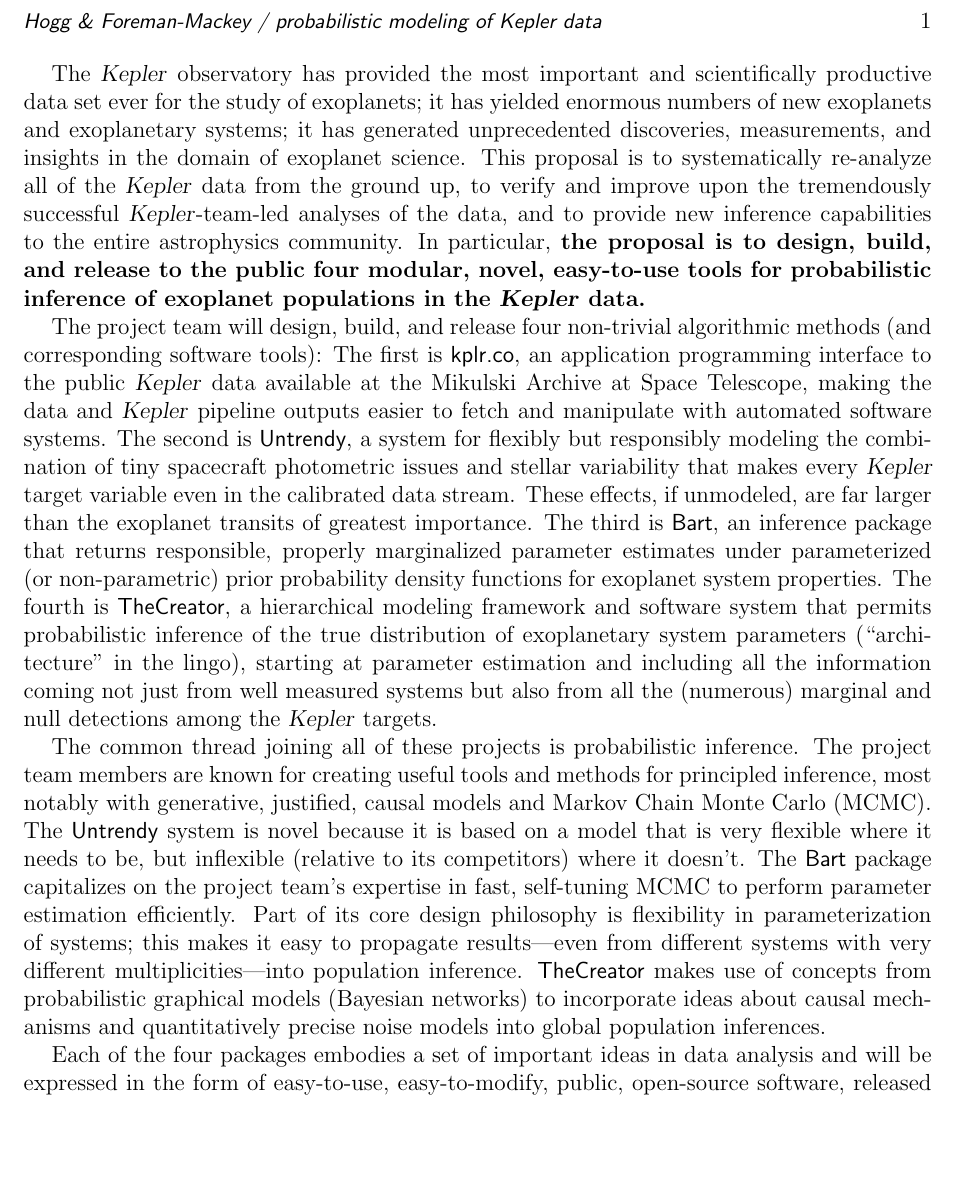
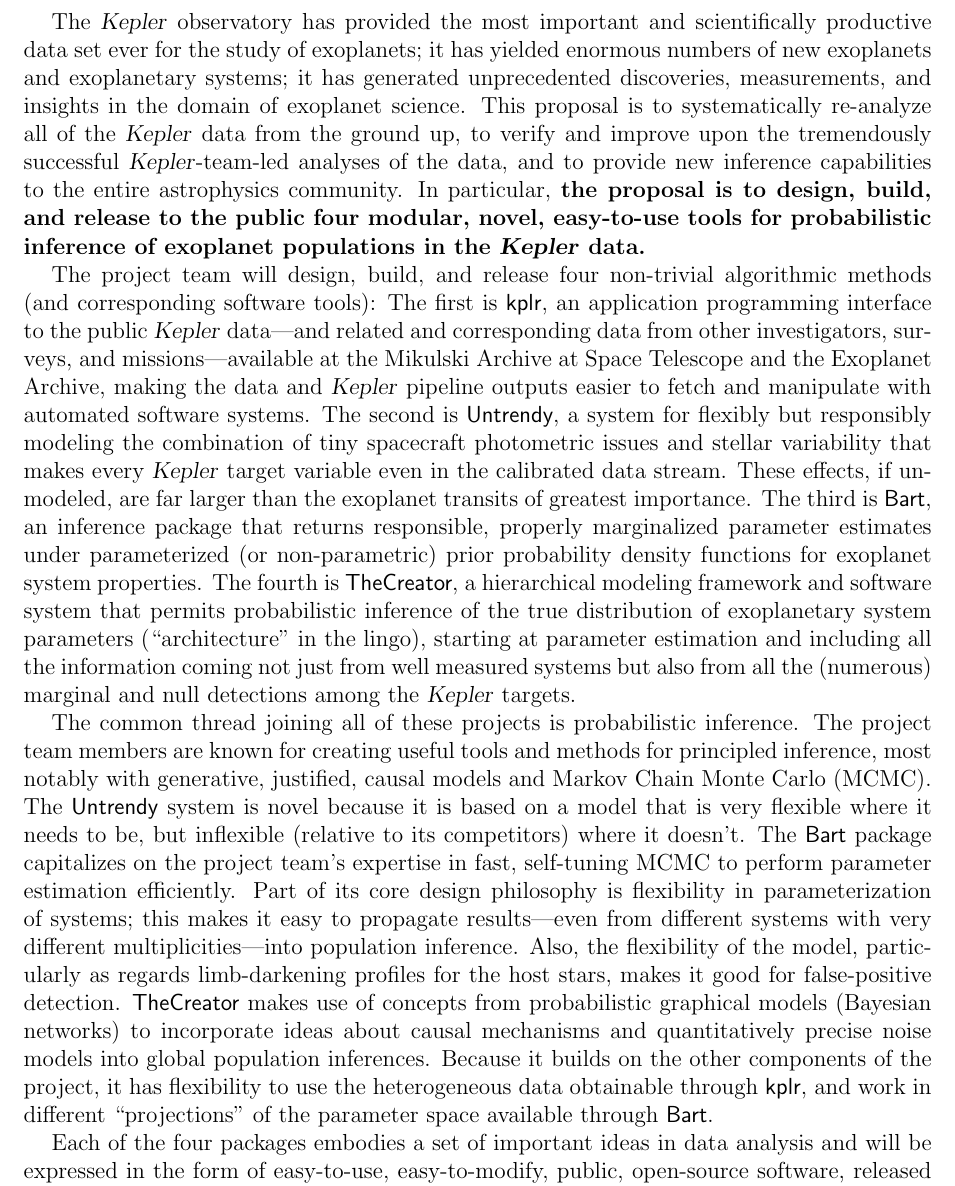
Before and after one commit to davidwhogg/smartcard, a LaTeX document (document/summary.tex): part of the page before the commit and part of page 1 of 2 after it, cut at the place of the change, the shorter picture padded with empty space. Compiled offline with pdfLaTeX.

Commit message:
a bit more awesome

```diff
--- a/document/summary.tex
+++ b/document/summary.tex
@@ -7,7 +7,7 @@
 \setlength{\headheight}{2ex}
 \setlength{\headsep}{3ex}
 \input{hogg_nasa}
-\newcommand{\kplr}{\package{kplr.co}}
+\newcommand{\kplr}{\package{kplr}}
 \newcommand{\Untrendy}{\package{Untrendy}}
 \newcommand{\Bart}{\package{Bart}}
 \newcommand{\emcee}{\package{emcee}}
@@ -34,11 +34,13 @@
 The project team will design, build, and release four non-trivial
 algorithmic methods (and corresponding software tools): The first is
 \kplr, an application programming interface to the public
-\Kepler\ data available at the Mikulski Archive at Space Telescope,
-making the data and \Kepler\ pipeline outputs easier to fetch and
-manipulate with automated software systems.  The second is \Untrendy,
-a system for flexibly but responsibly modeling the combination of tiny
-spacecraft photometric issues and stellar variability that makes every
+\Kepler\ data---and related and corresponding data from other
+investigators, surveys, and missions---available at the Mikulski
+Archive at Space Telescope and the Exoplanet Archive, making the data
+and \Kepler\ pipeline outputs easier to fetch and manipulate with
+automated software systems.  The second is \Untrendy, a system for
+flexibly but responsibly modeling the combination of tiny spacecraft
+photometric issues and stellar variability that makes every
 \Kepler\ target variable even in the calibrated data stream.  These
 effects, if unmodeled, are far larger than the exoplanet transits of
 greatest importance.  The third is \Bart, an inference package that
@@ -63,10 +65,16 @@
 parameter estimation efficiently.  Part of its core design philosophy
 is flexibility in parameterization of systems; this makes it easy to
 propagate results---even from different systems with very different
-multiplicities---into population inference.  \TheCreator\ makes use of
-concepts from probabilistic graphical models (Bayesian networks) to
-incorporate ideas about causal mechanisms and quantitatively precise
-noise models into global population inferences.
+multiplicities---into population inference.  Also, the flexibility of
+the model, particularly as regards limb-darkening profiles for the
+host stars, makes it good for false-positive detection.
+\TheCreator\ makes use of concepts from probabilistic graphical models
+(Bayesian networks) to incorporate ideas about causal mechanisms and
+quantitatively precise noise models into global population inferences.
+Because it builds on the other components of the project, it has
+flexibility to use the heterogeneous data obtainable through \kplr,
+and work in different ``projections'' of the parameter space available
+through \Bart.
 
 Each of the four packages embodies a set of important ideas in data
 analysis and will be expressed in the form of easy-to-use,
```
